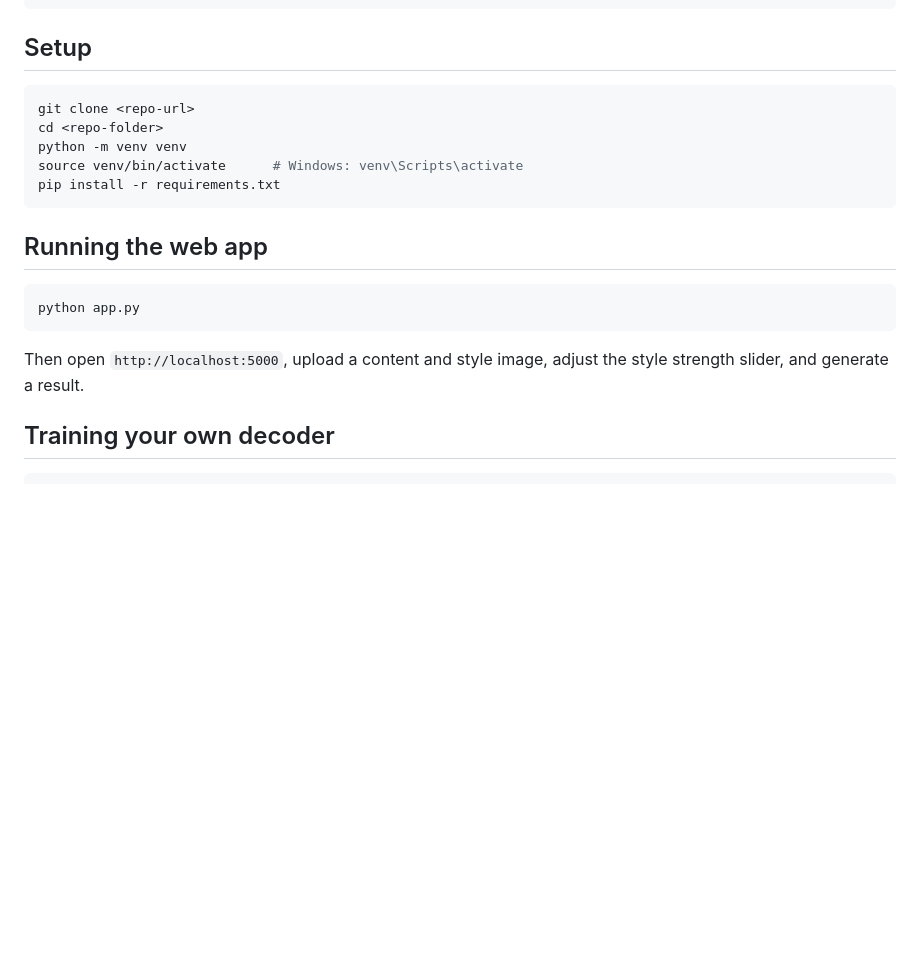
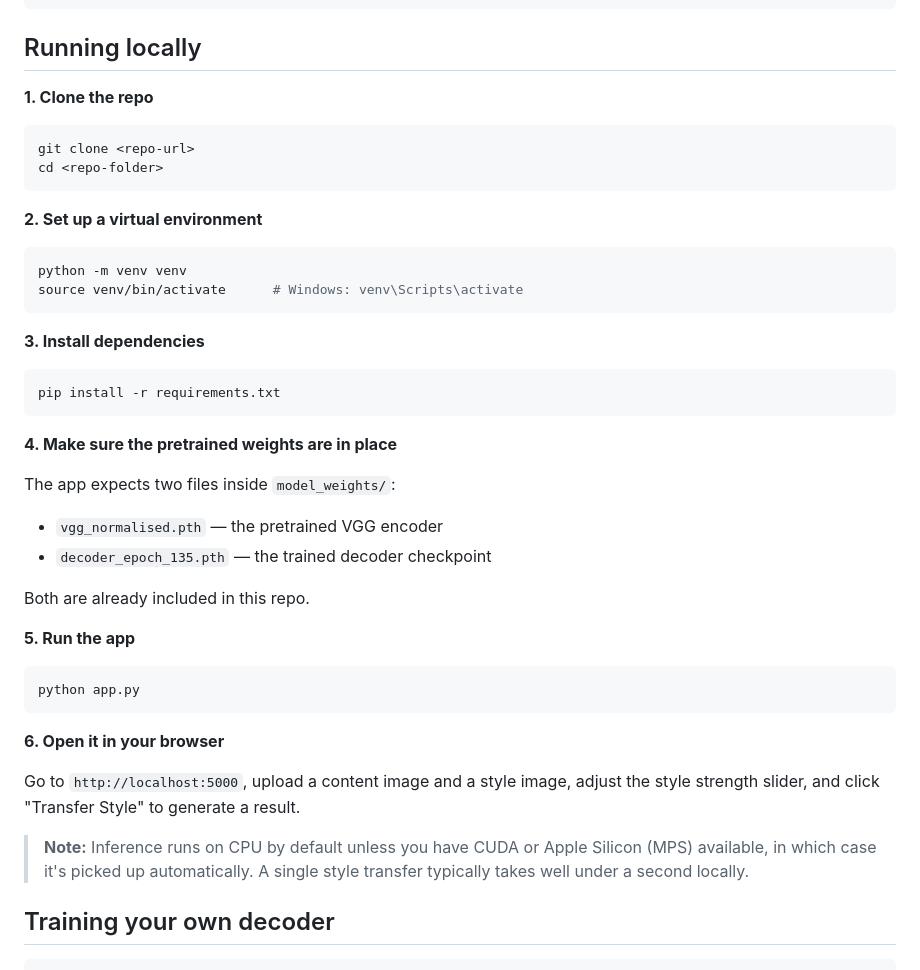
Before and after one commit to Silence-People/ai_nst, a Markdown page: README.md, the part around one of its changes. Rendered like a GitHub page; blank space fills up the shorter version.

Commit message:
ReadMe file to run locally

````diff
--- a/README.md
+++ b/README.md
@@ -51,24 +51,51 @@ stylized output, giving control over style strength.
 └── requirements.txt
 ```
 
-## Setup
+## Running locally
+
+**1. Clone the repo**
 
 ```bash
 git clone <repo-url>
 cd <repo-folder>
+```
+
+**2. Set up a virtual environment**
+
+```bash
 python -m venv venv
 source venv/bin/activate      # Windows: venv\Scripts\activate
+```
+
+**3. Install dependencies**
+
+```bash
 pip install -r requirements.txt
 ```
 
-## Running the web app
+**4. Make sure the pretrained weights are in place**
+
+The app expects two files inside `model_weights/`:
+- `vgg_normalised.pth` — the pretrained VGG encoder
+- `decoder_epoch_135.pth` — the trained decoder checkpoint
+
+Both are already included in this repo.
+
+**5. Run the app**
 
 ```bash
 python app.py
 ```
 
-Then open `http://localhost:5000`, upload a content and style image, adjust
-the style strength slider, and generate a result.
+**6. Open it in your browser**
+
+Go to `http://localhost:5000`, upload a content image and a style image,
+adjust the style strength slider, and click "Transfer Style" to generate
+a result.
+
+> **Note:** Inference runs on CPU by default unless you have CUDA or Apple
+> Silicon (MPS) available, in which case it's picked up automatically.
+> A single style transfer typically takes well under a second locally.
 
 ## Training your own decoder
 
````
Also changed, not shown: other parts of README.md (+5 -1 lines).
